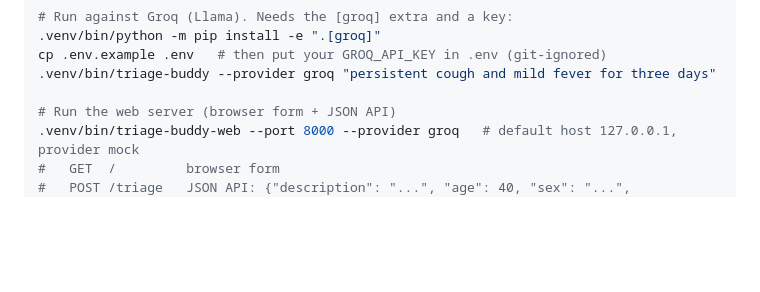
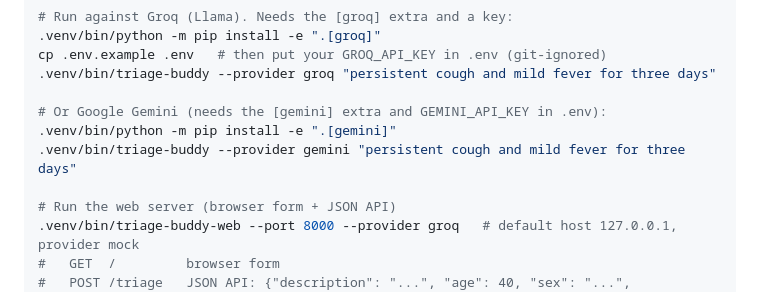
Before and after one commit to gSchool/Triage-Buddy, a Markdown page: CLAUDE.md, the part around one of its changes. Rendered like a GitHub page; blank space fills up the shorter version.

```diff
--- a/CLAUDE.md
+++ b/CLAUDE.md
@@ -36,6 +36,10 @@ python3 -m venv .venv && .venv/bin/python -m pip install -e ".[dev]"
 cp .env.example .env   # then put your GROQ_API_KEY in .env (git-ignored)
 .venv/bin/triage-buddy --provider groq "persistent cough and mild fever for three days"
 
+# Or Google Gemini (needs the [gemini] extra and GEMINI_API_KEY in .env):
+.venv/bin/python -m pip install -e ".[gemini]"
+.venv/bin/triage-buddy --provider gemini "persistent cough and mild fever for three days"
+
 # Run the web server (browser form + JSON API)
 .venv/bin/triage-buddy-web --port 8000 --provider groq   # default host 127.0.0.1, provider mock
 #   GET  /         browser form
```
Also changed, not shown: other parts of CLAUDE.md (+10 -8 lines), docs/requirements.md (added, +353 -0 lines).
